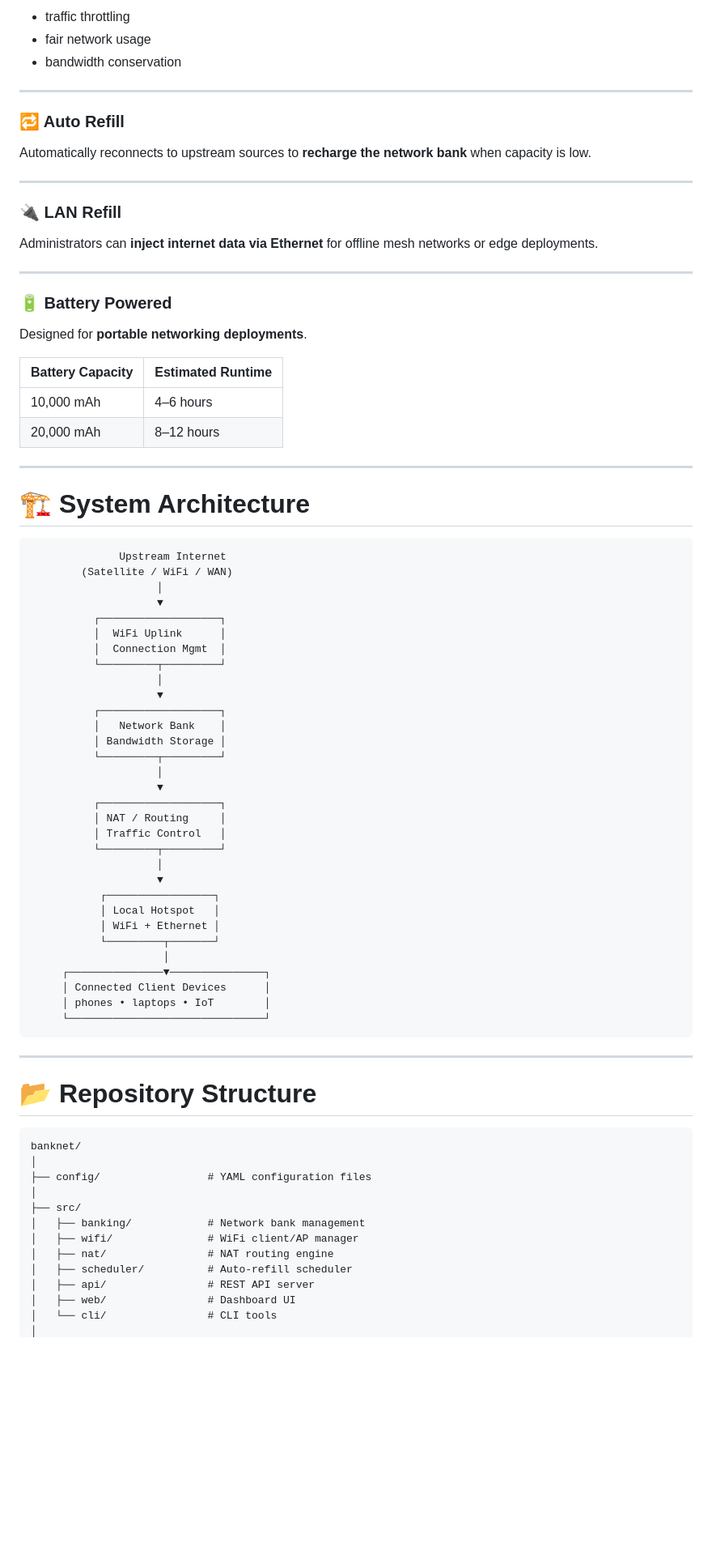
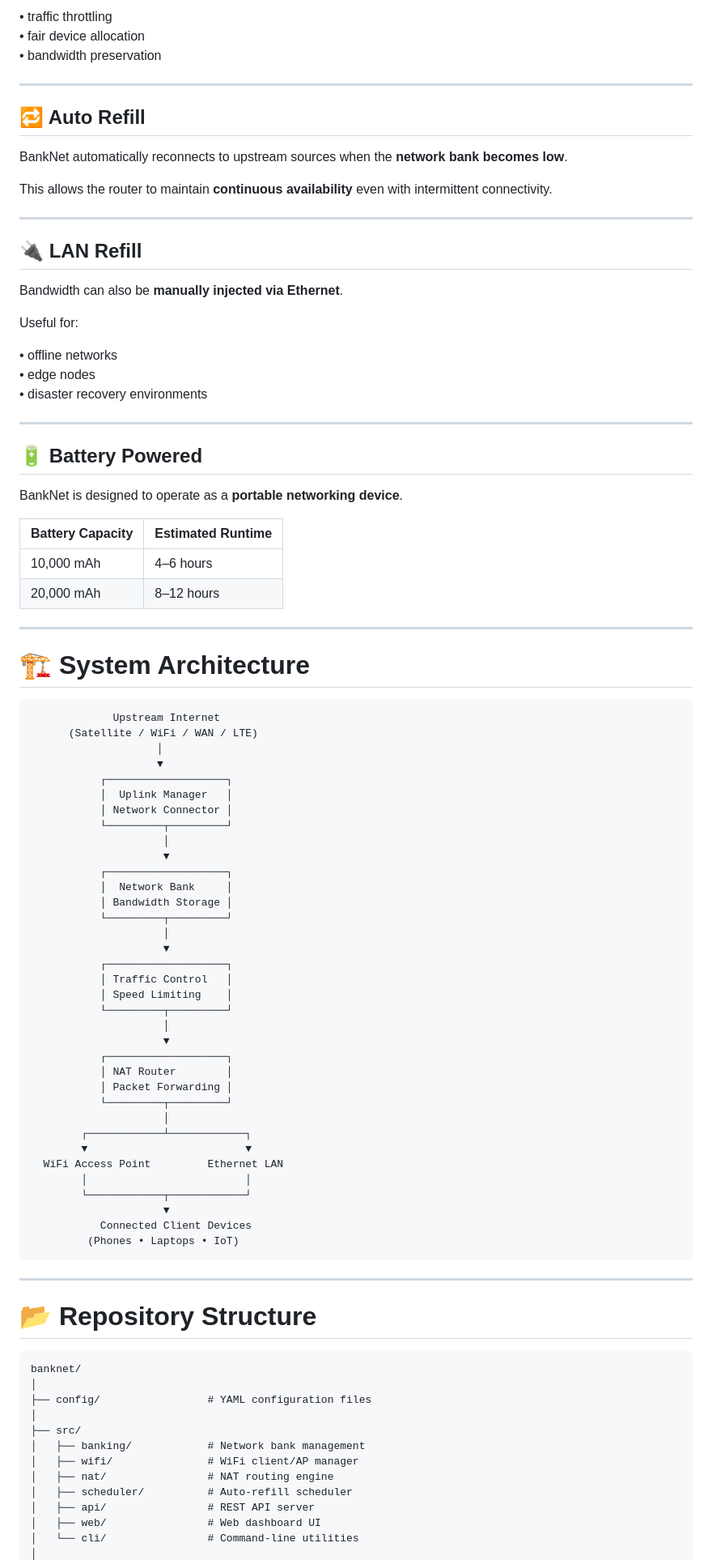
Before and after one commit to mwakidenis/banknet, a Markdown page: README.md, the part around one of its changes. Shown at 81% size. Drawn GitHub-style; blank space fills up the shorter version.

````diff
--- a/README.md
+++ b/README.md
@@ -92,25 +95,33 @@ Useful for:
 
-- traffic throttling
-- fair network usage
-- bandwidth conservation
+• traffic throttling
+• fair device allocation
+• bandwidth preservation
 
 ---
 
-### 🔁 Auto Refill
+## 🔁 Auto Refill
 
-Automatically reconnects to upstream sources to **recharge the network bank** when capacity is low.
+BankNet automatically reconnects to upstream sources when the **network bank becomes low**.
+
+This allows the router to maintain **continuous availability** even with intermittent connectivity.
 
 ---
 
-### 🔌 LAN Refill
+## 🔌 LAN Refill
 
-Administrators can **inject internet data via Ethernet** for offline mesh networks or edge deployments.
+Bandwidth can also be **manually injected via Ethernet**.
+
+Useful for:
+
+• offline networks
+• edge nodes
+• disaster recovery environments
 
 ---
 
-### 🔋 Battery Powered
+## 🔋 Battery Powered
 
-Designed for **portable networking deployments**.
+BankNet is designed to operate as a **portable networking device**.
 
 | Battery Capacity | Estimated Runtime |
 |-----------------|------------------|
@@ -122,37 +133,41 @@ Designed for **portable networking deployments**.
 # 🏗 System Architecture
 
 ```
-              Upstream Internet
-        (Satellite / WiFi / WAN)
+             Upstream Internet
+      (Satellite / WiFi / WAN / LTE)
                     │
                     ▼
-          ┌───────────────────┐
-          │  WiFi Uplink      │
-          │  Connection Mgmt  │
-          └─────────┬─────────┘
-                    │
-                    ▼
-          ┌───────────────────┐
-          │   Network Bank    │
-          │ Bandwidth Storage │
-          └─────────┬─────────┘
-                    │
-                    ▼
-          ┌───────────────────┐
-          │ NAT / Routing     │
-          │ Traffic Control   │
-          └─────────┬─────────┘
-                    │
-                    ▼
-           ┌─────────────────┐
-           │ Local Hotspot   │
-           │ WiFi + Ethernet │
-           └─────────┬───────┘
+           ┌───────────────────┐
+           │  Uplink Manager   │
+           │ Network Connector │
+           └─────────┬─────────┘
                      │
-     ┌───────────────▼───────────────┐
-     │ Connected Client Devices      │
-     │ phones • laptops • IoT        │
-     └───────────────────────────────┘
+                     ▼
+           ┌───────────────────┐
+           │  Network Bank     │
+           │ Bandwidth Storage │
+           └─────────┬─────────┘
+                     │
+                     ▼
+           ┌───────────────────┐
+           │ Traffic Control   │
+           │ Speed Limiting    │
+           └─────────┬─────────┘
+                     │
+                     ▼
+           ┌───────────────────┐
+           │ NAT Router        │
+           │ Packet Forwarding │
+           └─────────┬─────────┘
+                     │
+        ┌────────────┴────────────┐
+        ▼                         ▼
+  WiFi Access Point         Ethernet LAN
+        │                         │
+        └────────────┬────────────┘
+                     ▼
+           Connected Client Devices
+         (Phones • Laptops • IoT)
 ```
 
 ---
@@ -170,6 +185,6 @@ banknet/
 │   ├── nat/                # NAT routing engine
 │   ├── scheduler/          # Auto-refill scheduler
 │   ├── api/                # REST API server
-│   ├── web/                # Dashboard UI
-│   └── cli/                # CLI tools
+│   ├── web/                # Web dashboard UI
+│   └── cli/                # Command-line utilities
 │
````
Also changed, not shown: other parts of README.md (+123 -101 lines).
